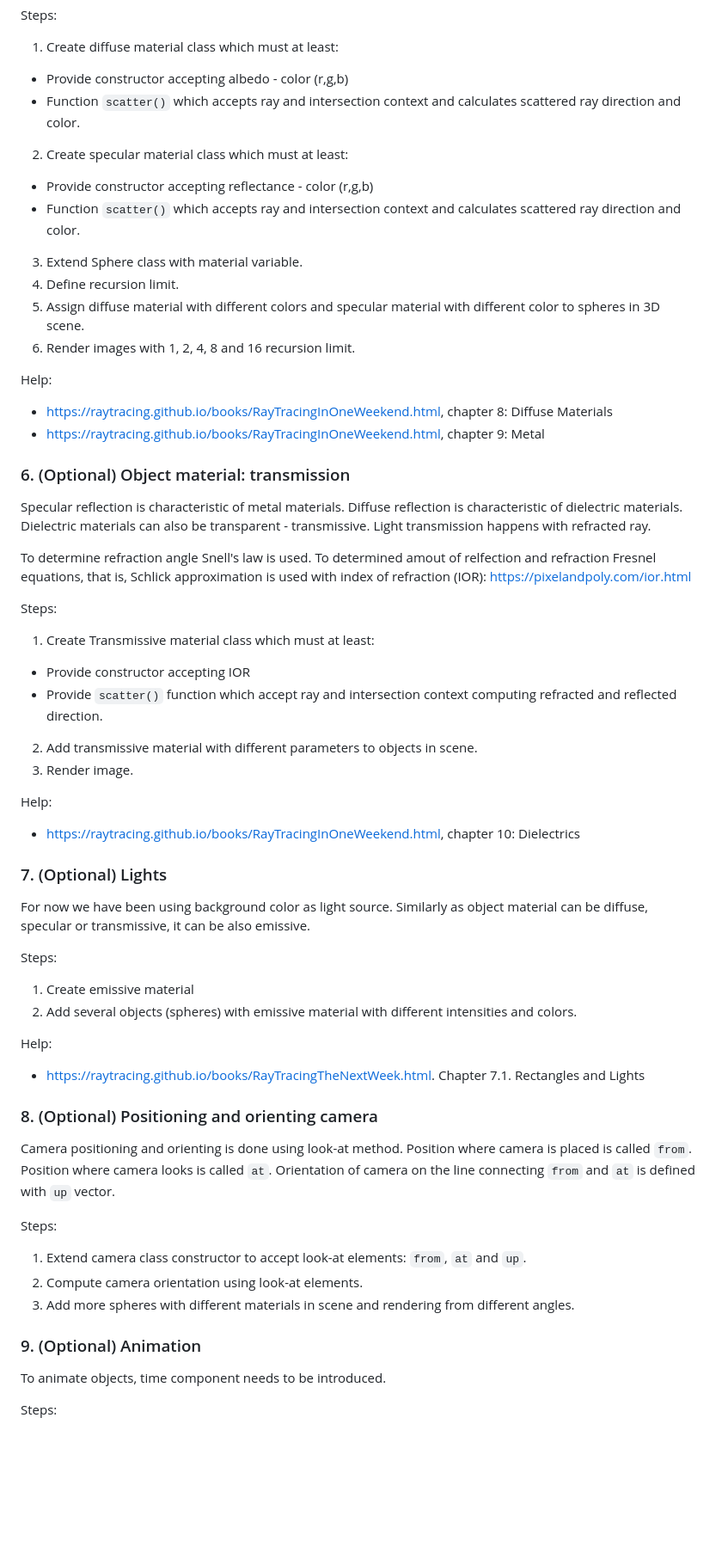
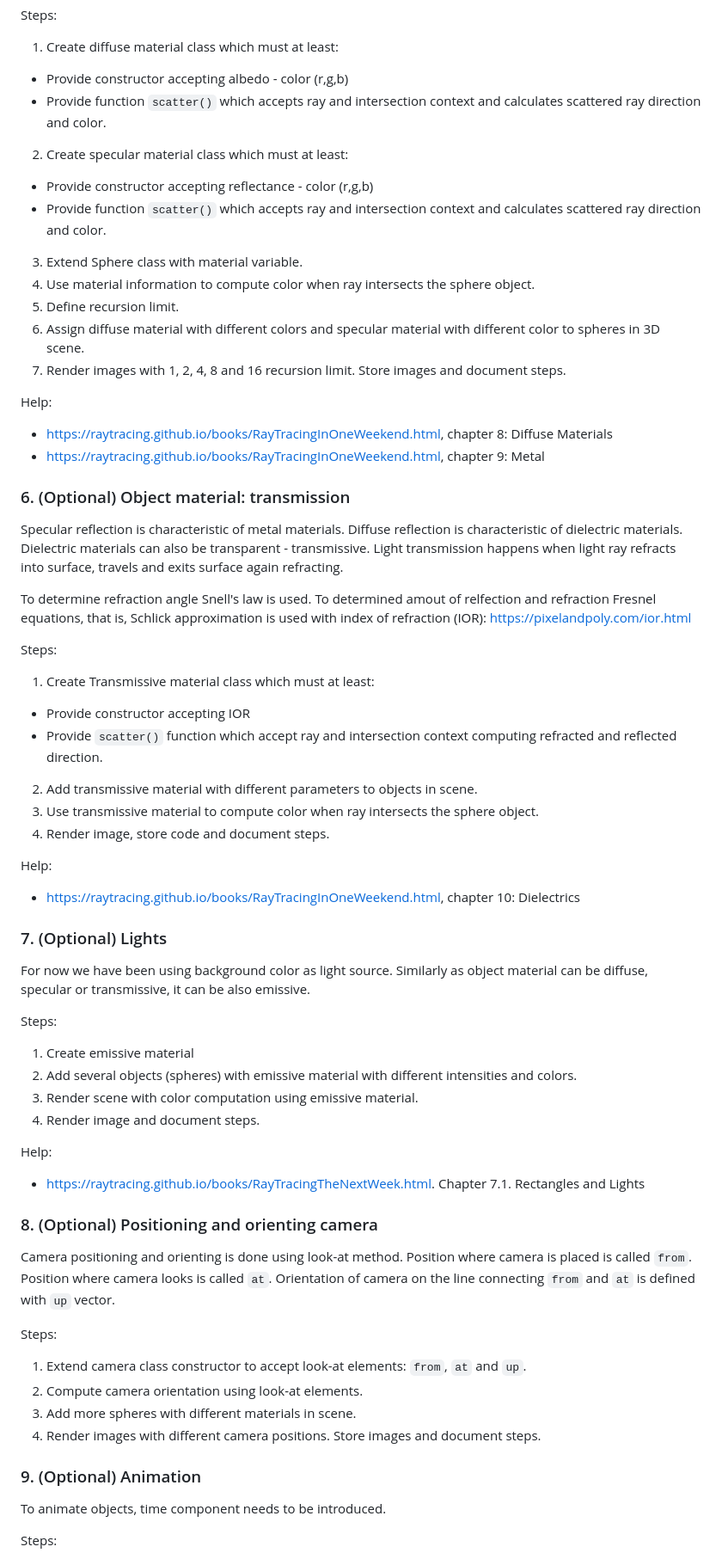
Before and after one commit to lorentzo/IntroductionToComputerGraphics, a Markdown page: projects/renderer_ray_tracing/readme.md, the part around one of its changes. Shown at 86% size. Drawn GitHub-style; blank space fills up the shorter version.

```diff
--- a/projects/renderer_ray_tracing/readme.md
+++ b/projects/renderer_ray_tracing/readme.md
@@ -191,14 +184,15 @@ Material, as shape, is property of a object, in this case sphere.
 Steps:
 1. Create diffuse material class which must at least:
 * Provide constructor accepting albedo - color (r,g,b)
-* Function `scatter()` which accepts ray and intersection context and calculates scattered ray direction and color.
+* Provide function `scatter()` which accepts ray and intersection context and calculates scattered ray direction and color.
 2. Create specular material class which must at least:
 * Provide constructor accepting reflectance - color (r,g,b)
-* Function `scatter()` which accepts ray and intersection context and calculates scattered ray direction and color.
+* Provide function `scatter()` which accepts ray and intersection context and calculates scattered ray direction and color.
 3. Extend Sphere class with material variable.
-4. Define recursion limit.
-5. Assign diffuse material with different colors and specular material with different color to spheres in 3D scene.
-3. Render images with 1, 2, 4, 8 and 16 recursion limit.
+4. Use material information to compute color when ray intersects the sphere object.
+5. Define recursion limit.
+6. Assign diffuse material with different colors and specular material with different color to spheres in 3D scene.
+7. Render images with 1, 2, 4, 8 and 16 recursion limit. Store images and document steps.
 
 Help:
 * https://raytracing.github.io/books/RayTracingInOneWeekend.html, chapter 8: Diffuse Materials
@@ -207,7 +201,7 @@ Help:
 
 ### 6. (Optional) Object material: transmission
 
-Specular reflection is characteristic of metal materials. Diffuse reflection is characteristic of dielectric materials. Dielectric materials can also be transparent - transmissive. Light transmission happens with refracted ray.
+Specular reflection is characteristic of metal materials. Diffuse reflection is characteristic of dielectric materials. Dielectric materials can also be transparent - transmissive. Light transmission happens when light ray refracts into surface, travels and exits surface again refracting.
 
 To determine refraction angle Snell's law is used. To determined amout of relfection and refraction Fresnel equations, that is, Schlick approximation is used with index of refraction (IOR): https://pixelandpoly.com/ior.html
 
@@ -216,7 +210,8 @@ Steps:
 * Provide constructor accepting IOR
 * Provide `scatter()` function which accept ray and intersection context computing refracted and reflected direction.
 2. Add transmissive material with different parameters to objects in scene.
-3. Render image.
+3. Use transmissive material to compute color when ray intersects the sphere object.
+4. Render image, store code and document steps.
 
 Help:
 * https://raytracing.github.io/books/RayTracingInOneWeekend.html, chapter 10: Dielectrics
@@ -228,6 +223,8 @@ For now we have been using background color as light source. Similarly as object
 Steps:
 1. Create emissive material
 2. Add several objects (spheres) with emissive material with different intensities and colors.
+3. Render scene with color computation using emissive material.
+4. Render image and document steps.
 
 Help:
 * https://raytracing.github.io/books/RayTracingTheNextWeek.html. Chapter 7.1. Rectangles and Lights
@@ -241,11 +238,12 @@ Position where camera is placed is called `from`. Position where camera looks is
 Steps:
 1. Extend camera class constructor to accept look-at elements: `from`, `at` and `up`.
 2. Compute camera orientation using look-at elements.
-3. Add more spheres with different materials in scene and rendering from different angles.
+3. Add more spheres with different materials in scene.
+4. Render images with different camera positions. Store images and document steps.
 
 ### 9. (Optional) Animation
 
-To animate objects, time component needs to be introduced.
+To animate objects,  time component needs to be introduced.
 
 Steps:
 1. Add `time` variable to ray class
```
Also changed, not shown: other parts of projects/renderer_ray_tracing/readme.md (+23 -30 lines).
